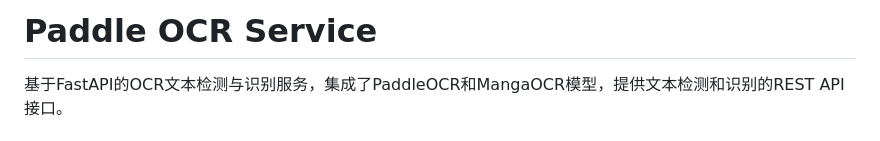
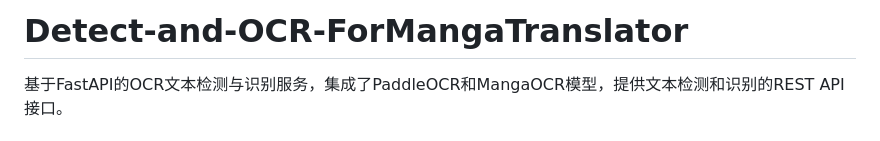
Before and after one commit to NoobTenGen/Detect-and-OCR-ForMangaTranslator, a Markdown page: README.md, the part around the change. GitHub-like rendering.

Commit message:
修改readme

```diff
--- a/README.md
+++ b/README.md
@@ -1,4 +1,4 @@
-# Paddle OCR Service
+# Detect-and-OCR-ForMangaTranslator
 
 基于FastAPI的OCR文本检测与识别服务，集成了PaddleOCR和MangaOCR模型，提供文本检测和识别的REST API接口。
 
```
